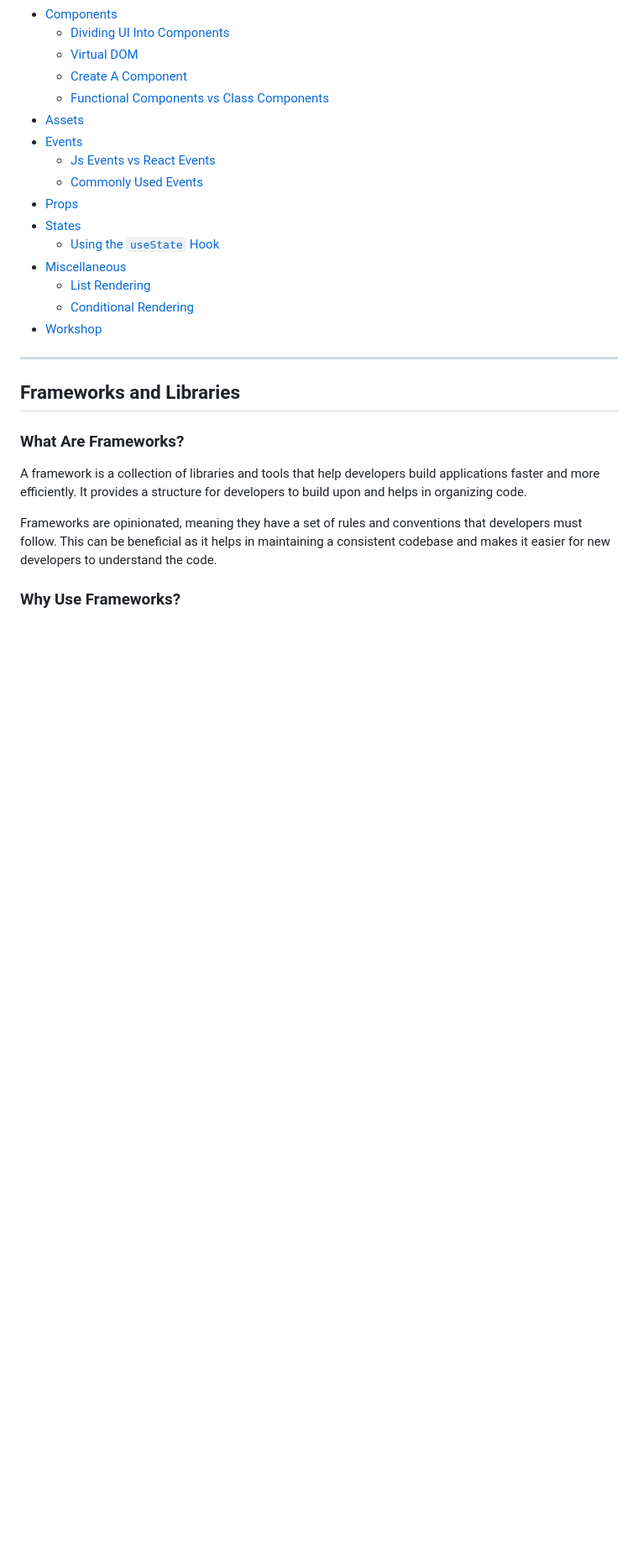
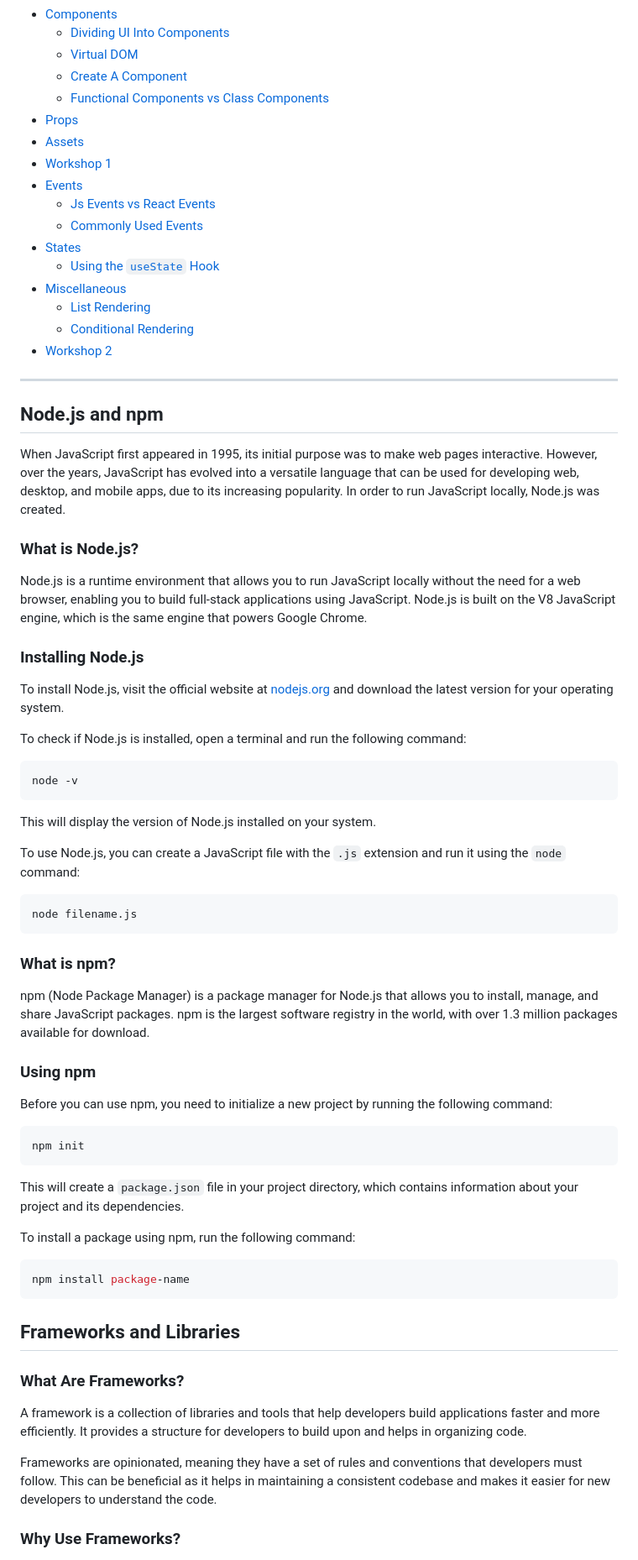
Before and after one commit to IEEE-ALEXSB-SW-TEAM/React-Bootcamp, a Markdown page: day2/content.md, the part around the change printed below. Shown: that part at 84% size. Rendered like a GitHub page; blank space fills up the shorter version.

````diff
--- a/day2/content.md
+++ b/day2/content.md
@@ -22,19 +26,66 @@
   - [Virtual DOM](#virtual-dom)
   - [Create A Component](#create-a-component)
   - [Functional Components vs Class Components](#functional-components-vs-class-components)
+- [Props](#props)
 - [Assets](#assets)
+- [Workshop 1](#workshop-1)
 - [Events](#events)
   - [Js Events vs React Events](#js-events-vs-react-events)
   - [Commonly Used Events](#commonly-used-events)
-- [Props](#props)
 - [States](#states)
   - [Using the `useState` Hook](#using-the-usestate-hook)
 - [Miscellaneous](#miscellaneous)
   - [List Rendering](#list-rendering)
   - [Conditional Rendering](#conditional-rendering)
-- [Workshop](#workshop)
+- [Workshop 2](#workshop-2)
 
 ---
+
+## Node.js and npm
+
+When JavaScript first appeared in 1995, its initial purpose was to make web pages interactive. However, over the years, JavaScript has evolved into a versatile language that can be used for developing web, desktop, and mobile apps, due to its increasing popularity. In order to run JavaScript locally, Node.js was created.
+
+### What is Node.js?
+
+Node.js is a runtime environment that allows you to run JavaScript locally without the need for a web browser, enabling you to build full-stack applications using JavaScript. Node.js is built on the V8 JavaScript engine, which is the same engine that powers Google Chrome.
+
+### Installing Node.js
+
+To install Node.js, visit the official website at [nodejs.org](https://nodejs.org/) and download the latest version for your operating system.
+
+To check if Node.js is installed, open a terminal and run the following command:
+
+```sh
+node -v
+```
+
+This will display the version of Node.js installed on your system.
+
+To use Node.js, you can create a JavaScript file with the `.js` extension and run it using the `node` command:
+
+```sh
+node filename.js
+```
+
+### What is npm?
+
+npm (Node Package Manager) is a package manager for Node.js that allows you to install, manage, and share JavaScript packages. npm is the largest software registry in the world, with over 1.3 million packages available for download.
+
+### Using npm
+
+Before you can use npm, you need to initialize a new project by running the following command:
+
+```sh
+npm init
+```
+
+This will create a `package.json` file in your project directory, which contains information about your project and its dependencies.
+
+To install a package using npm, run the following command:
+
+```sh
+npm install package-name
+```
 
 ## Frameworks and Libraries
 
````
Also changed, not shown: other parts of day2/content.md (+53 -45 lines).
